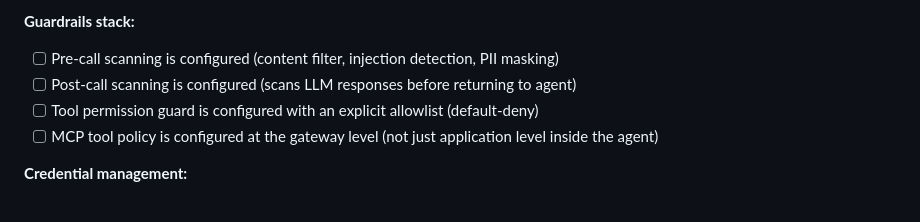
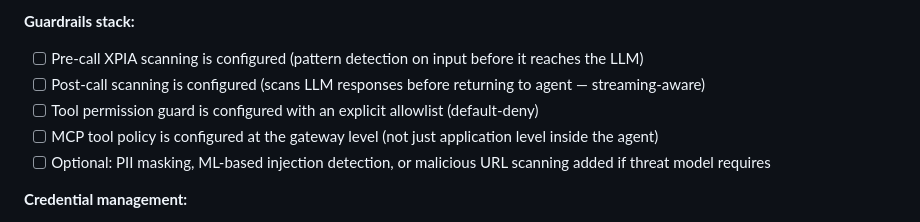
Before and after one commit to geoffbelknap/ask, a Markdown page: AGENT-CHECKLIST.md, the part around the change. Rendered like a GitHub page.

```diff
--- a/AGENT-CHECKLIST.md
+++ b/AGENT-CHECKLIST.md
@@ -129,10 +129,11 @@ Answer Yes or No to each. "No" is a framework violation.
 - [ ] Per-command allow/deny/approve policies are defined and tested
 
 **Guardrails stack:**
-- [ ] Pre-call scanning is configured (content filter, injection detection, PII masking)
-- [ ] Post-call scanning is configured (scans LLM responses before returning to agent)
+- [ ] Pre-call XPIA scanning is configured (pattern detection on input before it reaches the LLM)
+- [ ] Post-call scanning is configured (scans LLM responses before returning to agent — streaming-aware)
 - [ ] Tool permission guard is configured with an explicit allowlist (default-deny)
 - [ ] MCP tool policy is configured at the gateway level (not just application level inside the agent)
+- [ ] Optional: PII masking, ML-based injection detection, or malicious URL scanning added if threat model requires
 
 **Credential management:**
 - [ ] The agent holds a scoped API key with model restrictions, budget cap, and rate limits
```
Also changed, not shown: ARCHITECTURE.md (+25 -30 lines).
